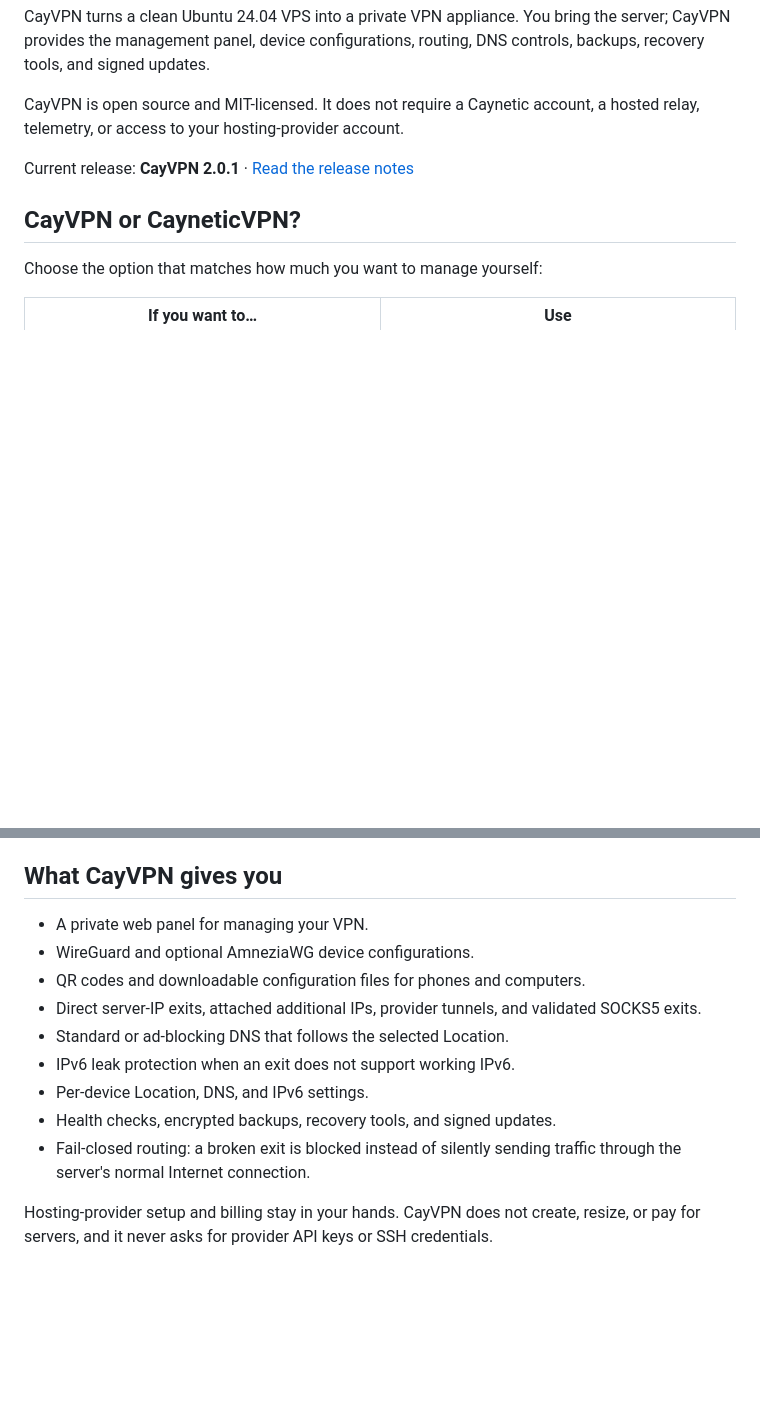
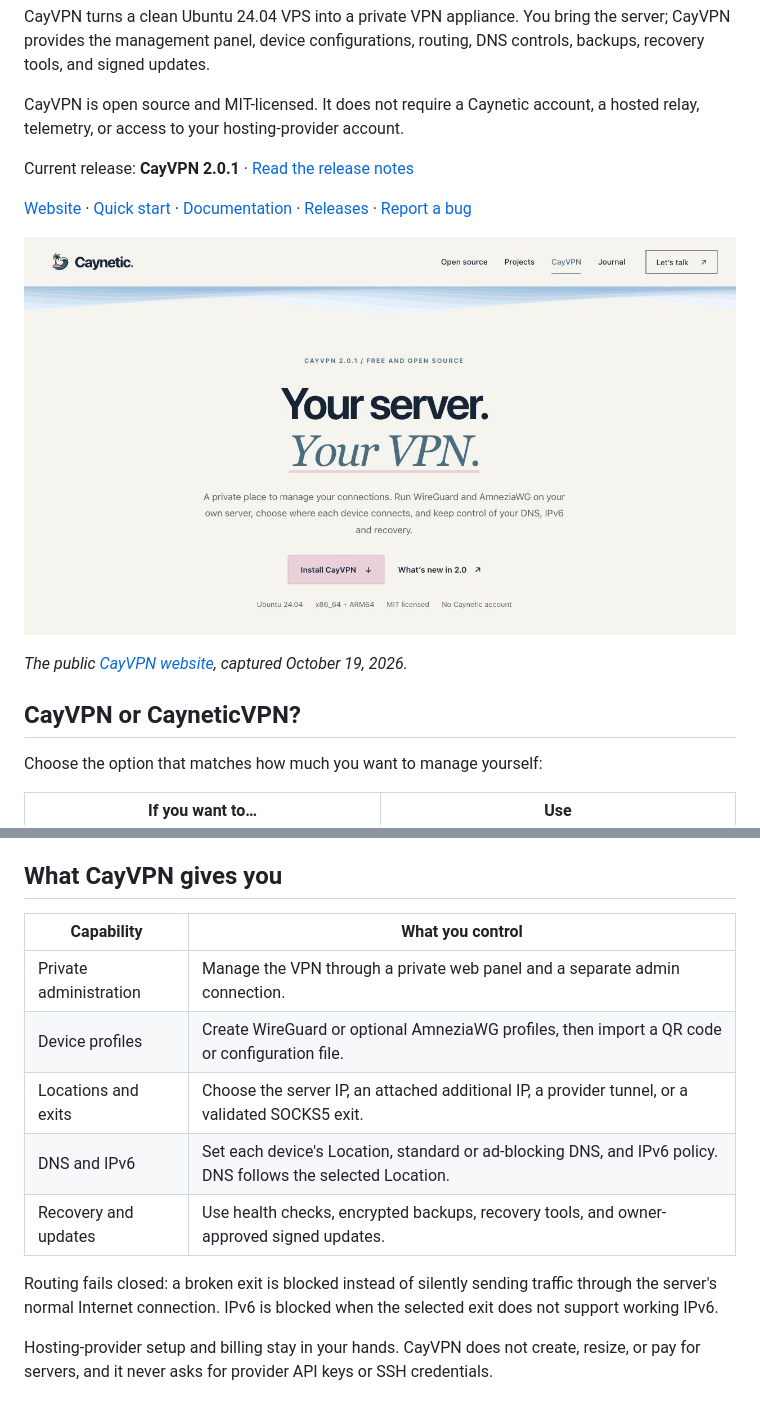
Before and after one commit to caynetic/cayvpn, a Markdown page: README.md, 2 parts joined by grey strips. Rendered like a GitHub page; pictures changed too: docs/images/cayvpn-website.jpg (added); blank space fills up the shorter version.

Commit message:
docs: polish README and add live website screenshots (#3)
Co-authored-by: Klein <136825187+KleinFrom242@users.noreply.github.com>

```diff
--- a/README.md
+++ b/README.md
@@ -10,6 +10,14 @@ CayVPN is open source and MIT-licensed. It does not require a Caynetic account,
 a hosted relay, telemetry, or access to your hosting-provider account.
 
 Current release: **CayVPN 2.0.1** · [Read the release notes](docs/release-2.0.1.md)
+
+[Website](https://oss.caynetic.com/vpn/) · [Quick start](#quick-start) ·
+[Documentation](#documentation) · [Releases](https://github.com/caynetic/cayvpn/releases) ·
+[Report a bug](https://github.com/caynetic/cayvpn/issues)
+
+[![CayVPN website showing the Your server. Your VPN. introduction and installation link](docs/images/cayvpn-website.jpg)](https://oss.caynetic.com/vpn/)
+
+*The public [CayVPN website](https://oss.caynetic.com/vpn/), captured October 19, 2026.*
 
 ## CayVPN or CayneticVPN?
 
@@ -25,17 +33,17 @@ people who want to self-host CayVPN.
 
 ## What CayVPN gives you
 
-- A private web panel for managing your VPN.
-- WireGuard and optional AmneziaWG device configurations.
-- QR codes and downloadable configuration files for phones and computers.
-- Direct server-IP exits, attached additional IPs, provider tunnels, and
-  validated SOCKS5 exits.
-- Standard or ad-blocking DNS that follows the selected Location.
-- IPv6 leak protection when an exit does not support working IPv6.
-- Per-device Location, DNS, and IPv6 settings.
-- Health checks, encrypted backups, recovery tools, and signed updates.
-- Fail-closed routing: a broken exit is blocked instead of silently sending
-  traffic through the server's normal Internet connection.
+| Capability | What you control |
+| --- | --- |
+| Private administration | Manage the VPN through a private web panel and a separate admin connection. |
+| Device profiles | Create WireGuard or optional AmneziaWG profiles, then import a QR code or configuration file. |
+| Locations and exits | Choose the server IP, an attached additional IP, a provider tunnel, or a validated SOCKS5 exit. |
+| DNS and IPv6 | Set each device's Location, standard or ad-blocking DNS, and IPv6 policy. DNS follows the selected Location. |
+| Recovery and updates | Use health checks, encrypted backups, recovery tools, and owner-approved signed updates. |
+
+Routing fails closed: a broken exit is blocked instead of silently sending
+traffic through the server's normal Internet connection. IPv6 is blocked when
+the selected exit does not support working IPv6.
 
 Hosting-provider setup and billing stay in your hands. CayVPN does not create,
 resize, or pay for servers, and it never asks for provider API keys or SSH
```
